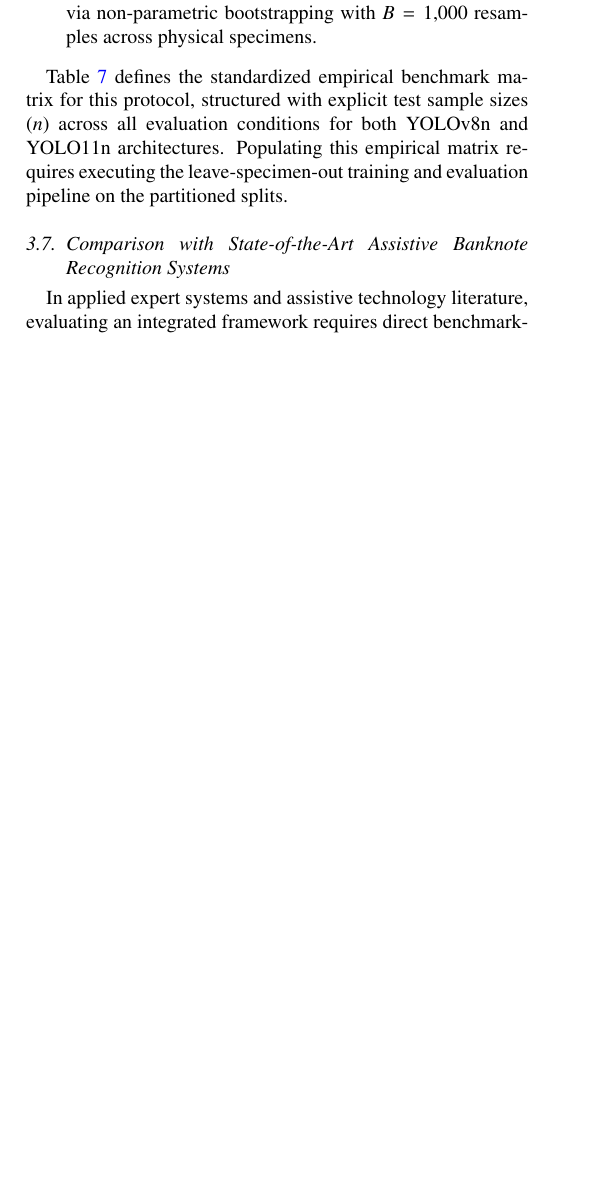
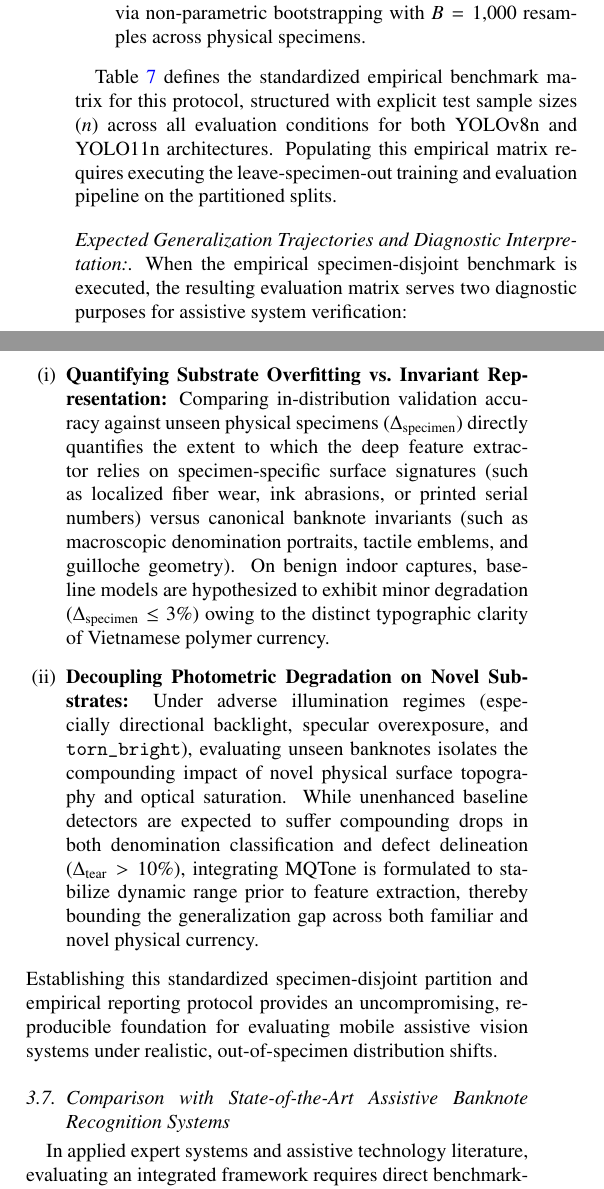
Before and after one commit to tmai110605/CashVision, a LaTeX paper (CVS_ESWA/elsarticle-template-harv.tex): part of one column of page 22 of 40 before the commit and two parts of the columns of page 22 of 40 after it, the two joined at a grey line, cut so that both start at the same text, the shorter picture padded with empty space. Compiled offline with pdfLaTeX.

Commit message:
TASK 8 (Addendum): Add post-table diagnostic interpretation and expected generalization trajectories

```diff
--- a/CVS_ESWA/elsarticle-template-harv.tex
+++ b/CVS_ESWA/elsarticle-template-harv.tex
@@ -926,6 +926,14 @@ YOLO11n + MQTone (Proposed) & --- & --- & --- & --- & --- & --- [---] & --- [---
 }
 \flushleft{\footnotesize \textit{Note: \AUTHORACTION{SPECIMEN-DISJOINT EXPERIMENT REQUIRED: Cluster the 1,812 benchmark images into physical specimen IDs following protocols/leave\_specimen\_out\_protocol.md, execute specimen-disjoint training and inference across YOLOv8n and YOLO11n, and populate Table~\ref{tab:specimen_disjoint_results} to report true generalization to unseen physical banknote specimens.}}}
 \end{table*}
+
+\paragraph{Expected Generalization Trajectories and Diagnostic Interpretation:}
+When the empirical specimen-disjoint benchmark is executed, the resulting evaluation matrix serves two diagnostic purposes for assistive system verification:
+\begin{enumerate}[label=(\roman*)]
+    \item \textbf{Quantifying Substrate Overfitting vs.\ Invariant Representation:} Comparing in-distribution validation accuracy against unseen physical specimens ($\Delta_{\text{specimen}}$) directly quantifies the extent to which the deep feature extractor relies on specimen-specific surface signatures (such as localized fiber wear, ink abrasions, or printed serial numbers) versus canonical banknote invariants (such as macroscopic denomination portraits, tactile emblems, and guilloche geometry). On benign indoor captures, baseline models are hypothesized to exhibit minor degradation ($\Delta_{\text{specimen}} \le 3\%$) owing to the distinct typographic clarity of Vietnamese polymer currency.
+    \item \textbf{Decoupling Photometric Degradation on Novel Substrates:} Under adverse illumination regimes (especially directional backlight, specular overexposure, and $\texttt{torn\_bright}$), evaluating unseen banknotes isolates the compounding impact of novel physical surface topography and optical saturation. While unenhanced baseline detectors are expected to suffer compounding drops in both denomination classification and defect delineation ($\Delta_{\text{tear}} > 10\%$), integrating MQTone is formulated to stabilize dynamic range prior to feature extraction, thereby bounding the generalization gap across both familiar and novel physical currency.
+\end{enumerate}
+Establishing this standardized specimen-disjoint partition and empirical reporting protocol provides an uncompromising, reproducible foundation for evaluating mobile assistive vision systems under realistic, out-of-specimen distribution shifts.
 
 \subsection{Comparison with State-of-the-Art Assistive Banknote Recognition Systems}
 \label{subsec:sota_banknote_comparison}
```
Also changed, not shown: REVISION_LOG.md (+3 -1 lines), CVS_ESWA/elsarticle-template-harv.tex (2 more changed lines).
